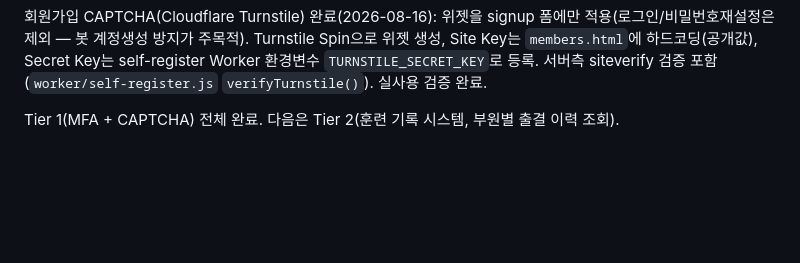
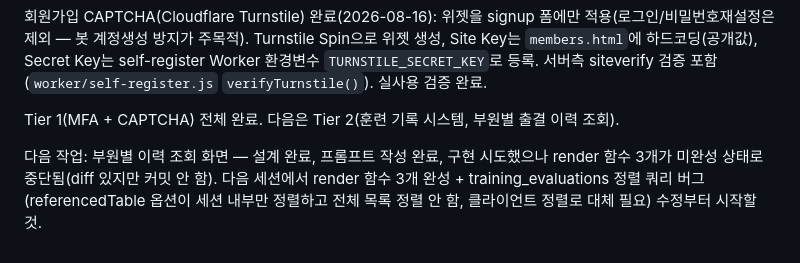
Before and after one commit to KIMCHEM-hub/snu-swimming-team, a Markdown page: CONTEXT.md, the part around the change. GitHub-like rendering; blank space fills up the shorter version.

Commit message:
Document paused member history implementation

```diff
--- a/CONTEXT.md
+++ b/CONTEXT.md
@@ -500,3 +500,5 @@ Tier 1 완료 — 남은 건 CAPTCHA.
 회원가입 CAPTCHA(Cloudflare Turnstile) 완료(2026-08-16): 위젯을 signup 폼에만 적용(로그인/비밀번호재설정은 제외 — 봇 계정생성 방지가 주목적). Turnstile Spin으로 위젯 생성, Site Key는 `members.html`에 하드코딩(공개값), Secret Key는 self-register Worker 환경변수 `TURNSTILE_SECRET_KEY`로 등록. 서버측 siteverify 검증 포함(`worker/self-register.js` `verifyTurnstile()`). 실사용 검증 완료.
 
 Tier 1(MFA + CAPTCHA) 전체 완료. 다음은 Tier 2(훈련 기록 시스템, 부원별 출결 이력 조회).
+
+다음 작업: 부원별 이력 조회 화면 — 설계 완료, 프롬프트 작성 완료, 구현 시도했으나 render 함수 3개가 미완성 상태로 중단됨(diff 있지만 커밋 안 함). 다음 세션에서 render 함수 3개 완성 + training_evaluations 정렬 쿼리 버그 (referencedTable 옵션이 세션 내부만 정렬하고 전체 목록 정렬 안 함, 클라이언트 정렬로 대체 필요) 수정부터 시작할 것.
```
